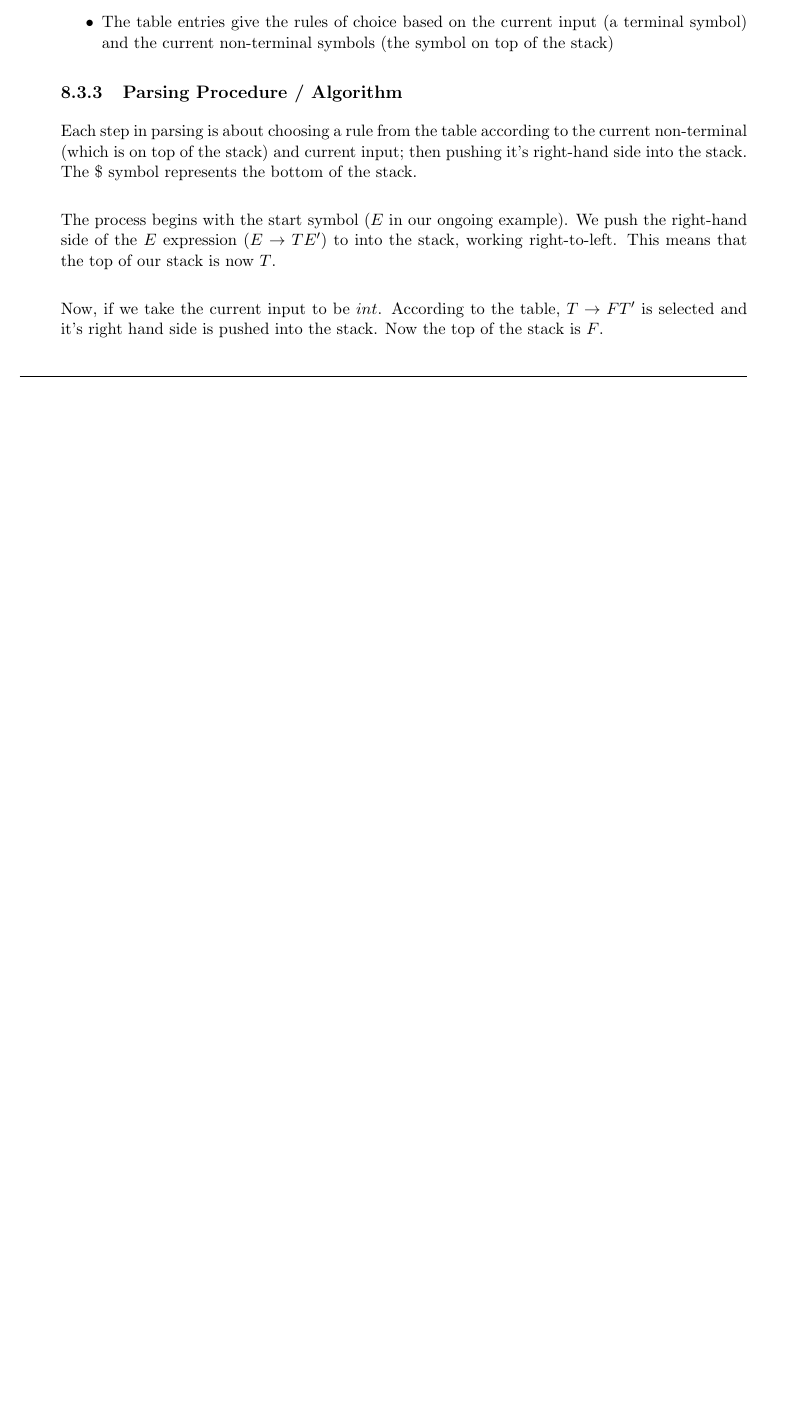
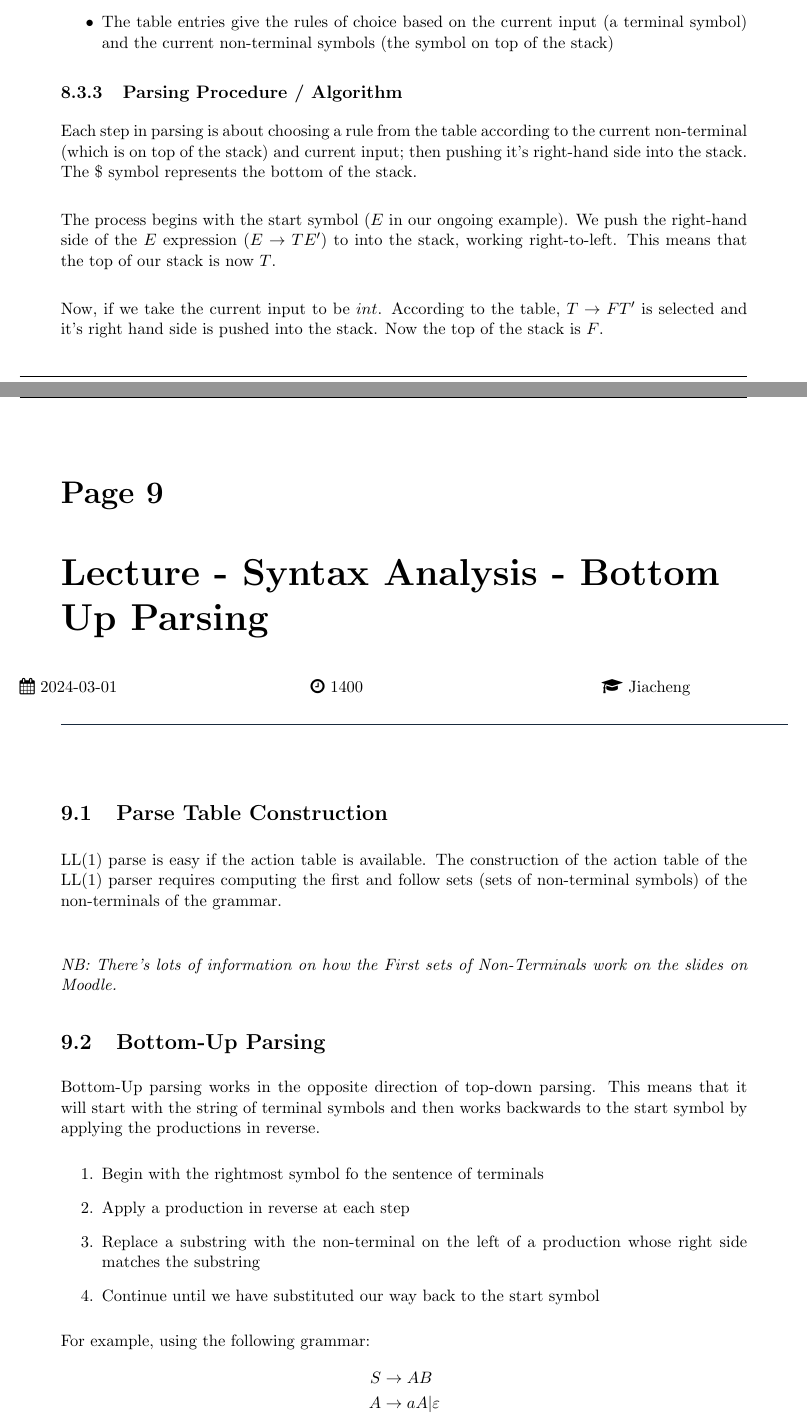
Before and after one commit to ThomasBoxall/uni-notes, a LaTeX document (01-L5/M30235-PAAPL/M30235-PAAPL.tex, which reads 01-L5/M30235-PAAPL/pages/2024-03-01.tex): part of page 40 of 40 before the commit and two parts of pages 40 and 41 of 43 after it, the two joined at a grey line, cut so that both start at the same text, the shorter picture padded with empty space. Compiled offline with pdfLaTeX.

Commit message:
finish lecture9 notes

```diff
--- /dev/null
+++ b/01-L5/M30235-PAAPL/pages/2024-03-01.tex
@@ -0,0 +1,23 @@
+\taughtsession{Lecture}{Syntax Analysis - Bottom Up Parsing}{2024-03-01}{1400}{Jiacheng}{}
+
+\section{Parse Table Construction}
+LL(1) parse is easy if the action table is available. The construction of the action table of the LL(1) parser requires computing the first and follow sets (sets of non-terminal symbols) of the non-terminals of the grammar. \\[1em]
+
+\textit{NB: There's lots of information on how the First sets of Non-Terminals work on the slides on Moodle.}
+
+\section{Bottom-Up Parsing}
+Bottom-Up parsing works in the opposite direction of top-down parsing. This means that it will start with the string of terminal symbols and then works backwards to the start symbol by applying the productions in reverse.
+
+\begin{enumerate}
+    \item Begin with the rightmost symbol fo the sentence of terminals
+    \item Apply a production in reverse at each step
+    \item Replace a substring with the non-terminal on the left of a production whose right side matches the substring
+    \item Continue until we have substituted our way back to the start symbol
+\end{enumerate}
+
+For example, using the following grammar:
+\begin{align*}
+    S & \rightarrow AB \\
+    A & \rightarrow aA | \varepsilon \\
+    B & \rightarrow b | bB
+\end{align*}
@@ -0,0 +33 @@
+    \item[$\boldsymbol{aA}B$] $A \rightarrow aA$
```
Also changed, not shown: 01-L5/M30235-PAAPL/M30235-PAAPL.tex (+1 -0 lines), 01-L5/M30235-PAAPL/M30235-PAAPL.pdf, 01-L5/M30235-PAAPL/pages/2024-03-01.tex (37 more changed lines).
